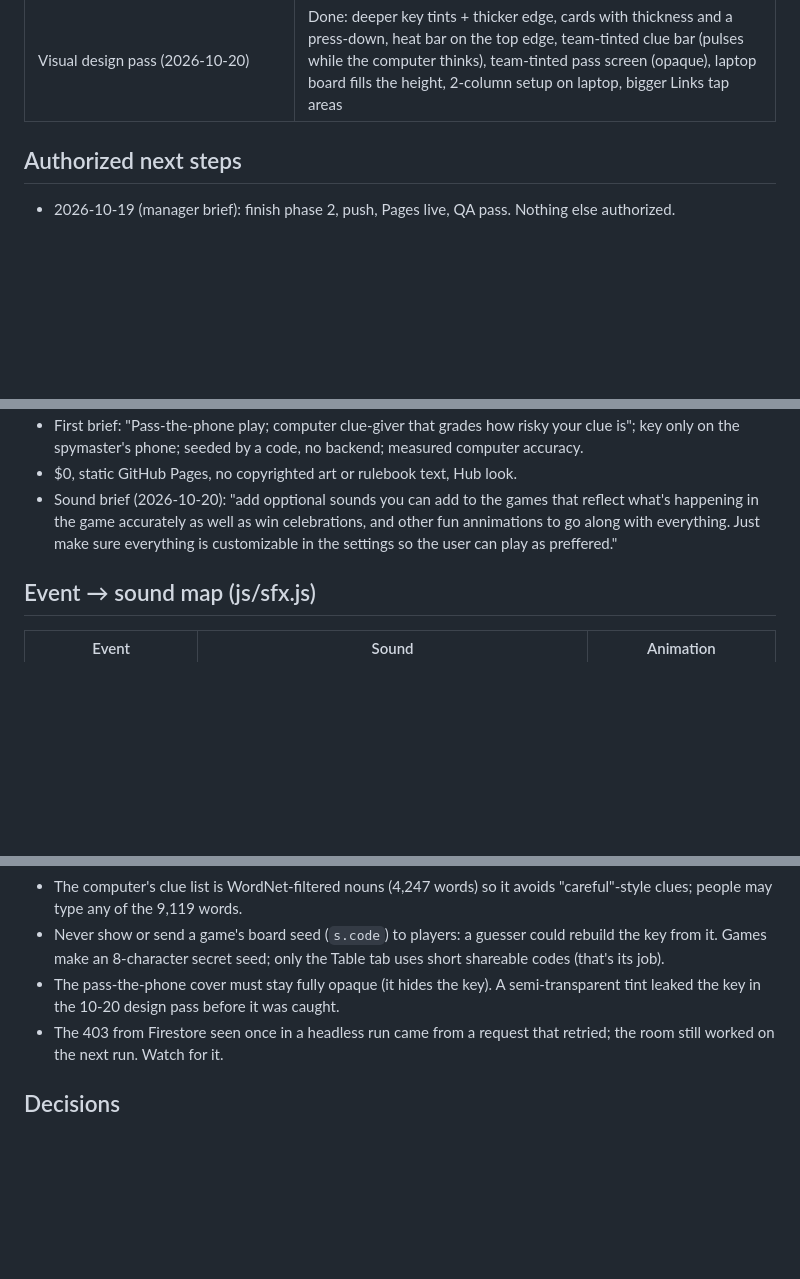
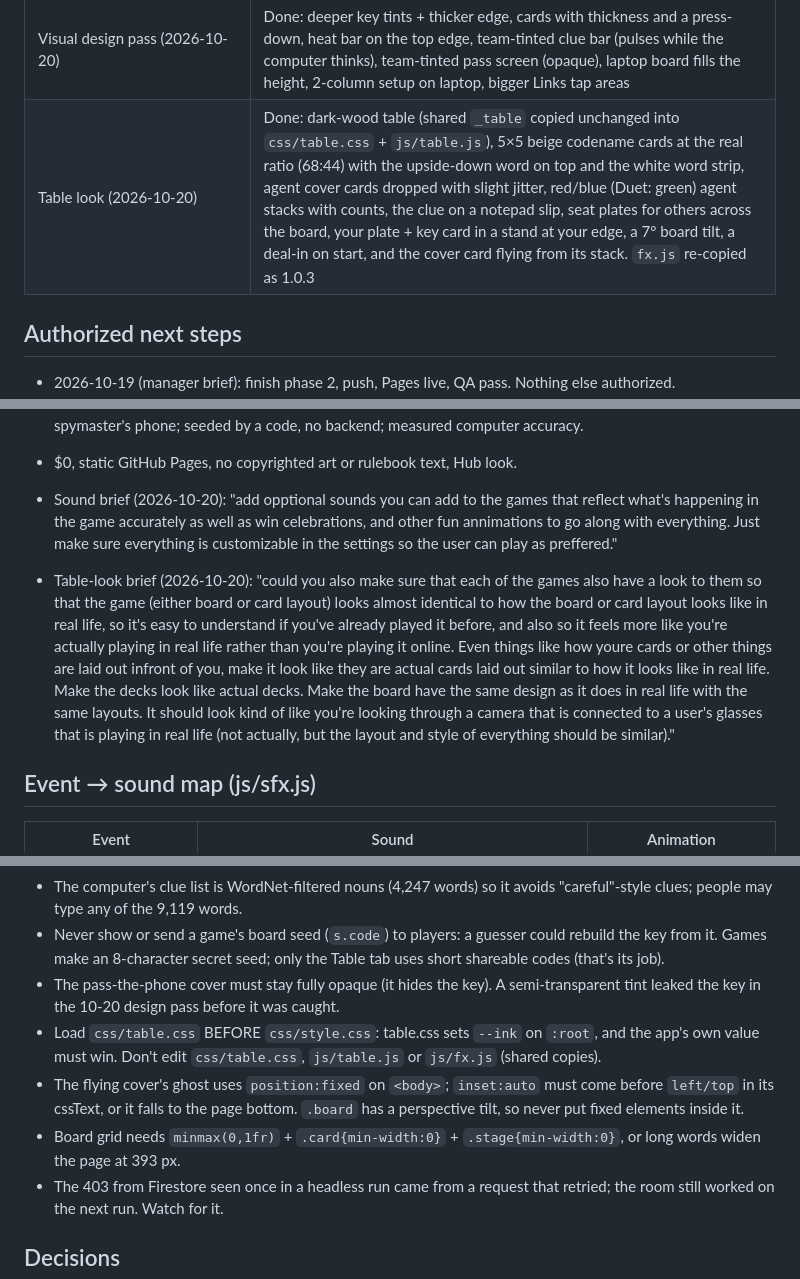
Before and after one commit to TimothyHadfield/codenames, a Markdown page: progress.md, 3 parts joined by grey strips. Rendered like a GitHub page; blank space fills up the shorter version.

Commit message:
Codenames: handoff notes for the table look
Co-Authored-By: Claude Opus 5.5 (1M context) <noreply@anthropic.com>

```diff
--- a/progress.md
+++ b/progress.md
@@ -22,6 +22,7 @@ Phase 2 of the board-game wave is built: exact-rules play (classic, two-player,
 | `docs/rules-check.md`, `docs/ideas.md` | Done |
 | Sound & effects (2026-10-20) | Done: shared `js/fx.js` (copied unchanged from `_fx/`) + `js/sfx.js` (event → sound from public-view diffs, so computer and online moves sound too), Settings → Sound & effects, win/lose/big celebrations |
 | Visual design pass (2026-10-20) | Done: deeper key tints + thicker edge, cards with thickness and a press-down, heat bar on the top edge, team-tinted clue bar (pulses while the computer thinks), team-tinted pass screen (opaque), laptop board fills the height, 2-column setup on laptop, bigger Links tap areas |
+| Table look (2026-10-20) | Done: dark-wood table (shared `_table` copied unchanged into `css/table.css` + `js/table.js`), 5×5 beige codename cards at the real ratio (68:44) with the upside-down word on top and the white word strip, agent cover cards dropped with slight jitter, red/blue (Duet: green) agent stacks with counts, the clue on a notepad slip, seat plates for others across the board, your plate + key card in a stand at your edge, a 7° board tilt, a deal-in on start, and the cover card flying from its stack. `fx.js` re-copied as 1.0.3 |
 
 ## Authorized next steps
 - 2026-10-19 (manager brief): finish phase 2, push, Pages live, QA pass. Nothing else authorized.
@@ -31,6 +32,8 @@ Phase 2 of the board-game wave is built: exact-rules play (classic, two-player,
 - First brief: "Pass-the-phone play; computer clue-giver that grades how risky your clue is"; key only on the spymaster's phone; seeded by a code, no backend; measured computer accuracy.
 - $0, static GitHub Pages, no copyrighted art or rulebook text, Hub look.
 - Sound brief (2026-10-20): "add opptional sounds you can add to the games that reflect what's happening in the game accurately as well as win celebrations, and other fun annimations to go along with everything. Just make sure everything is customizable in the settings so the user can play as preffered."
+
+- Table-look brief (2026-10-20): "could you also make sure that each of the games also have a look to them so that the game (either board or card layout) looks almost identical to how the board or card layout looks like in real life, so it's easy to understand if you've already played it before, and also so it feels more like you're actually playing in real life rather than you're playing it online. Even things like how youre cards or other things are laid out infront of you, make it look like they are actual cards laid out similar to how it looks like in real life. Make the decks look like actual decks. Make the board have the same design as it does in real life with the same layouts. It should look kind of like you're looking through a camera that is connected to a user's glasses that is playing in real life (not actually, but the layout and style of everything should be similar)."
 
 ## Event → sound map (js/sfx.js)
 | Event | Sound | Animation |
@@ -67,6 +70,9 @@ Others' and computer moves play at 0.85 volume. Card taps don't make the button
 - The computer's clue list is WordNet-filtered nouns (4,247 words) so it avoids "careful"-style clues; people may type any of the 9,119 words.
 - Never show or send a game's board seed (`s.code`) to players: a guesser could rebuild the key from it. Games make an 8-character secret seed; only the Table tab uses short shareable codes (that's its job).
 - The pass-the-phone cover must stay fully opaque (it hides the key). A semi-transparent tint leaked the key in the 10-20 design pass before it was caught.
+- Load `css/table.css` BEFORE `css/style.css`: table.css sets `--ink` on `:root`, and the app's own value must win. Don't edit `css/table.css`, `js/table.js` or `js/fx.js` (shared copies).
+- The flying cover's ghost uses `position:fixed` on `<body>`; `inset:auto` must come before `left/top` in its cssText, or it falls to the page bottom. `.board` has a perspective tilt, so never put fixed elements inside it.
+- Board grid needs `minmax(0,1fr)` + `.card{min-width:0}` + `.stage{min-width:0}`, or long words widen the page at 393 px.
 - The 403 from Firestore seen once in a headless run came from a request that retried; the room still worked on the next run. Watch for it.
 
 ## Decisions
```
Also changed, not shown: other parts of progress.md (+1 -0 lines), chat.md (+6 -0 lines).
